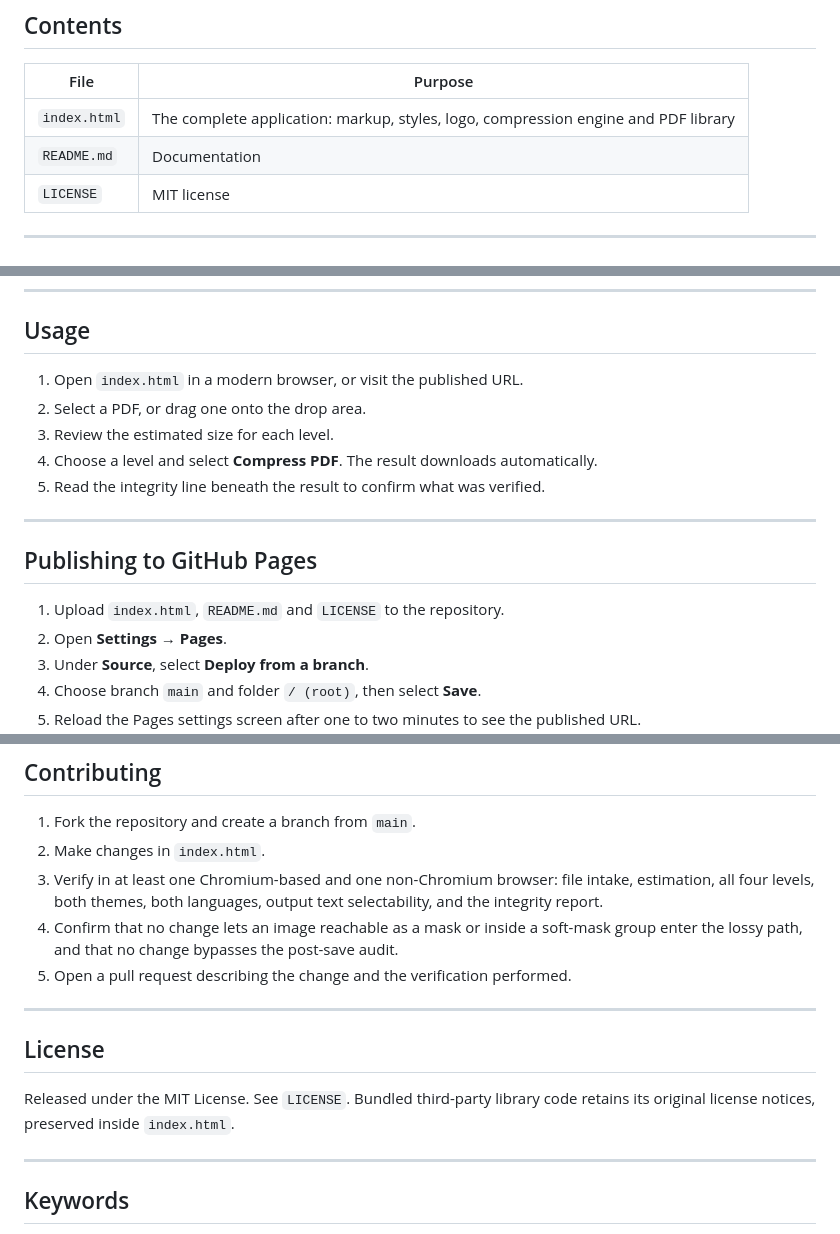
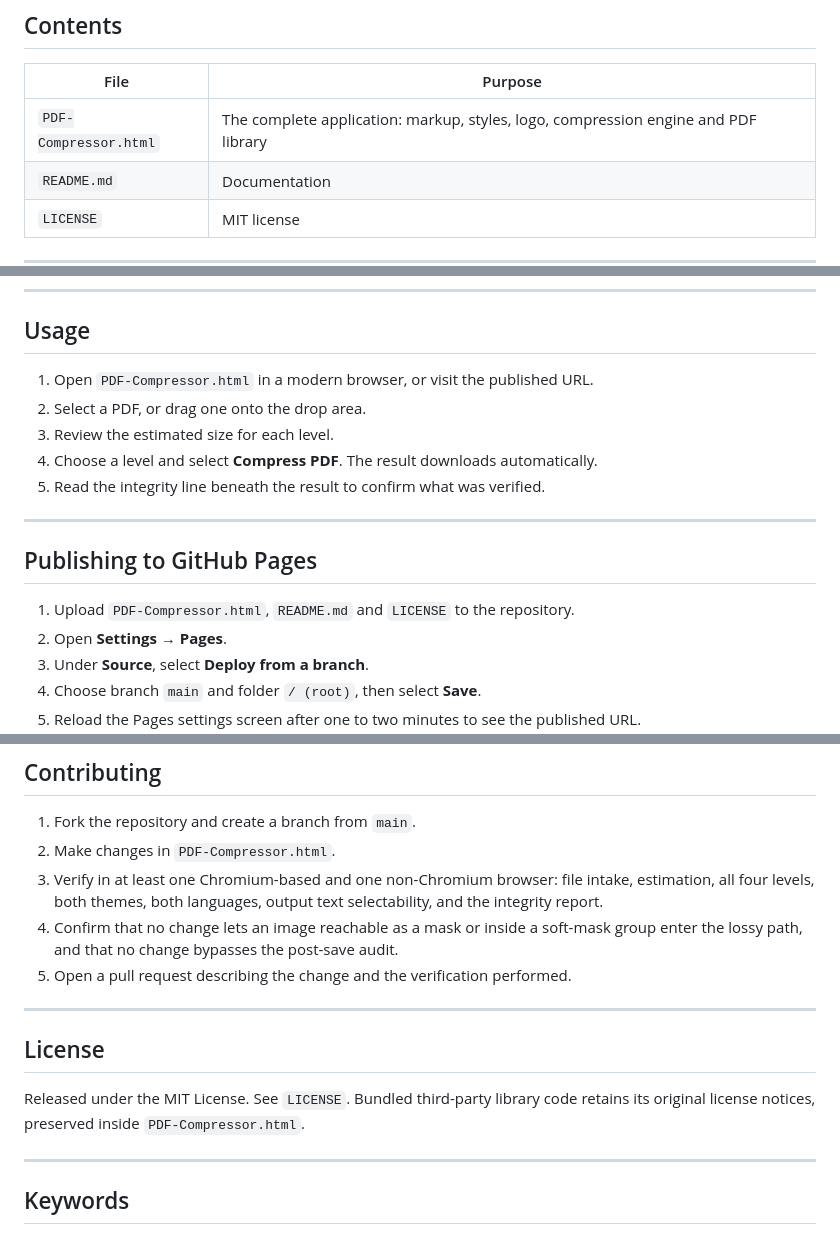
Before and after one commit to anaseous/Local-Lightweight-PDF-Compressor, a Markdown page: pdf-compressor/README.md, 3 parts joined by grey strips. GitHub-like rendering.

```diff
--- a/pdf-compressor/README.md
+++ b/pdf-compressor/README.md
@@ -10,7 +10,7 @@ The engine is built so that a page, an image or a character of text cannot be lo
 
 | File | Purpose |
 | --- | --- |
-| `index.html` | The complete application: markup, styles, logo, compression engine and PDF library |
+| `PDF-Compressor.html` | The complete application: markup, styles, logo, compression engine and PDF library |
 | `README.md` | Documentation |
 | `LICENSE` | MIT license |
 
@@ -73,7 +73,7 @@ Estimated sizes for all four levels are computed from the document's actual imag
 
 ## Usage
 
-1. Open `index.html` in a modern browser, or visit the published URL.
+1. Open `PDF-Compressor.html` in a modern browser, or visit the published URL.
 2. Select a PDF, or drag one onto the drop area.
 3. Review the estimated size for each level.
 4. Choose a level and select **Compress PDF**. The result downloads automatically.
@@ -83,7 +83,7 @@ Estimated sizes for all four levels are computed from the document's actual imag
 
 ## Publishing to GitHub Pages
 
-1. Upload `index.html`, `README.md` and `LICENSE` to the repository.
+1. Upload `PDF-Compressor.html`, `README.md` and `LICENSE` to the repository.
 2. Open **Settings → Pages**.
 3. Under **Source**, select **Deploy from a branch**.
 4. Choose branch `main` and folder `/ (root)`, then select **Save**.
@@ -121,7 +121,7 @@ A separate robustness suite covers empty pages, thirty-page blank documents, tru
 ## Contributing
 
 1. Fork the repository and create a branch from `main`.
-2. Make changes in `index.html`.
+2. Make changes in `PDF-Compressor.html`.
 3. Verify in at least one Chromium-based and one non-Chromium browser: file intake, estimation, all four levels, both themes, both languages, output text selectability, and the integrity report.
 4. Confirm that no change lets an image reachable as a mask or inside a soft-mask group enter the lossy path, and that no change bypasses the post-save audit.
 5. Open a pull request describing the change and the verification performed.
@@ -130,7 +130,7 @@ A separate robustness suite covers empty pages, thirty-page blank documents, tru
 
 ## License
 
-Released under the MIT License. See `LICENSE`. Bundled third-party library code retains its original license notices, preserved inside `index.html`.
+Released under the MIT License. See `LICENSE`. Bundled third-party library code retains its original license notices, preserved inside `PDF-Compressor.html`.
 
 ---
 
```
